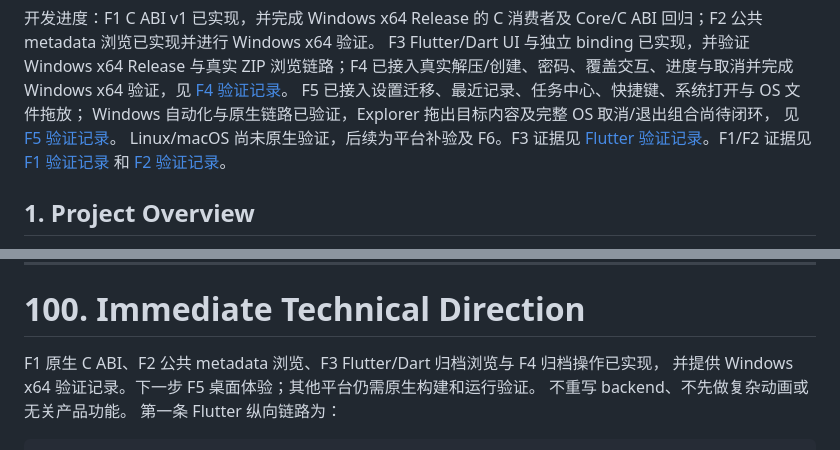
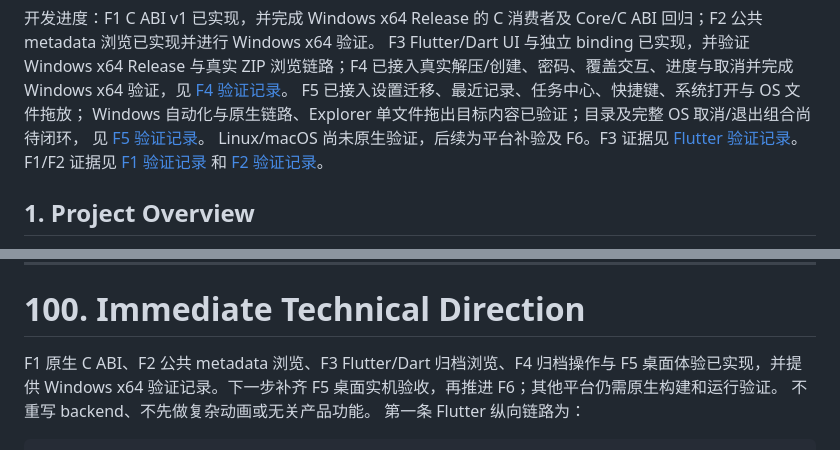
Before and after one commit to ananwanan/AnAnArchiver, a Markdown page: AGENTS.md, 2 parts joined by grey strips. GitHub-like rendering.

```diff
--- a/AGENTS.md
+++ b/AGENTS.md
@@ -13,7 +13,7 @@ F3 Flutter/Dart UI 与独立 binding 已实现，并验证 Windows x64 Release
 浏览链路；F4 已接入真实解压/创建、密码、覆盖交互、进度与取消并完成 Windows x64
 验证，见 [F4 验证记录](docs/validation/2026-11-06-flutter-operations.md)。
 F5 已接入设置迁移、最近记录、任务中心、快捷键、系统打开与 OS 文件拖放；
-Windows 自动化与原生链路已验证，Explorer 拖出目标内容及完整 OS 取消/退出组合尚待闭环，
+Windows 自动化与原生链路、Explorer 单文件拖出目标内容已验证；目录及完整 OS 取消/退出组合尚待闭环，
 见 [F5 验证记录](docs/validation/2026-11-07-flutter-desktop.md)。
 Linux/macOS 尚未原生验证，后续为平台补验及 F6。F3 证据见
 [Flutter 验证记录](docs/validation/2026-11-06-flutter-browsing.md)。F1/F2 证据见
@@ -2929,8 +2929,9 @@ Qt 基线分支不跟随 Flutter 重写，现有主线 Qt 文件只为迁移对
 
 # 100. Immediate Technical Direction
 
-F1 原生 C ABI、F2 公共 metadata 浏览、F3 Flutter/Dart 归档浏览与 F4 归档操作已实现，
-并提供 Windows x64 验证记录。下一步 F5 桌面体验；其他平台仍需原生构建和运行验证。
+F1 原生 C ABI、F2 公共 metadata 浏览、F3 Flutter/Dart 归档浏览、F4 归档操作与 F5
+桌面体验已实现，并提供 Windows x64 验证记录。下一步补齐 F5 桌面实机验收，再推进
+F6；其他平台仍需原生构建和运行验证。
 不重写 backend、不先做复杂动画或无关产品功能。
 第一条 Flutter 纵向链路为：
 
```
Also changed, not shown: docs/validation/2026-11-07-flutter-desktop.md (+27 -7 lines).
